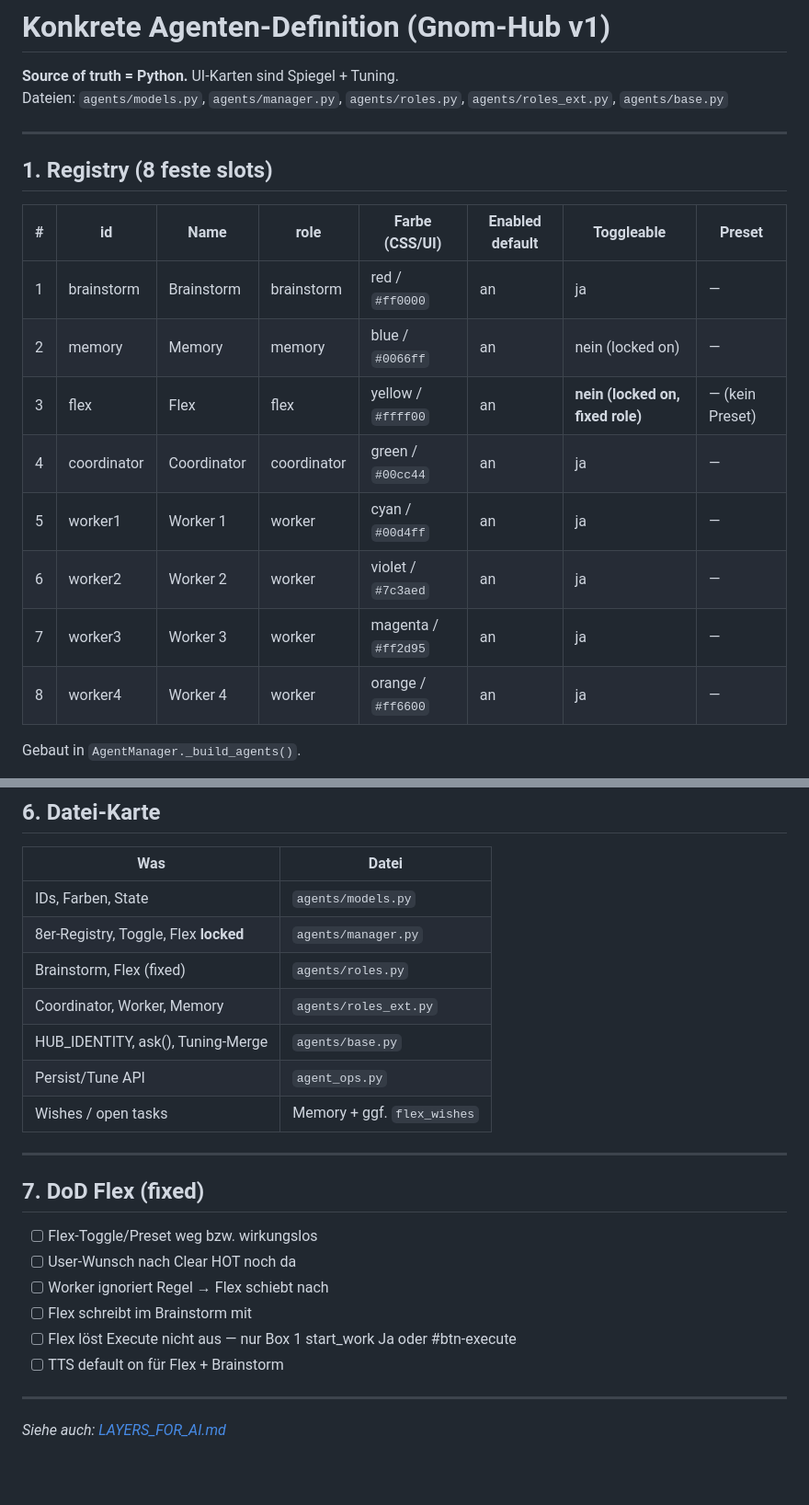
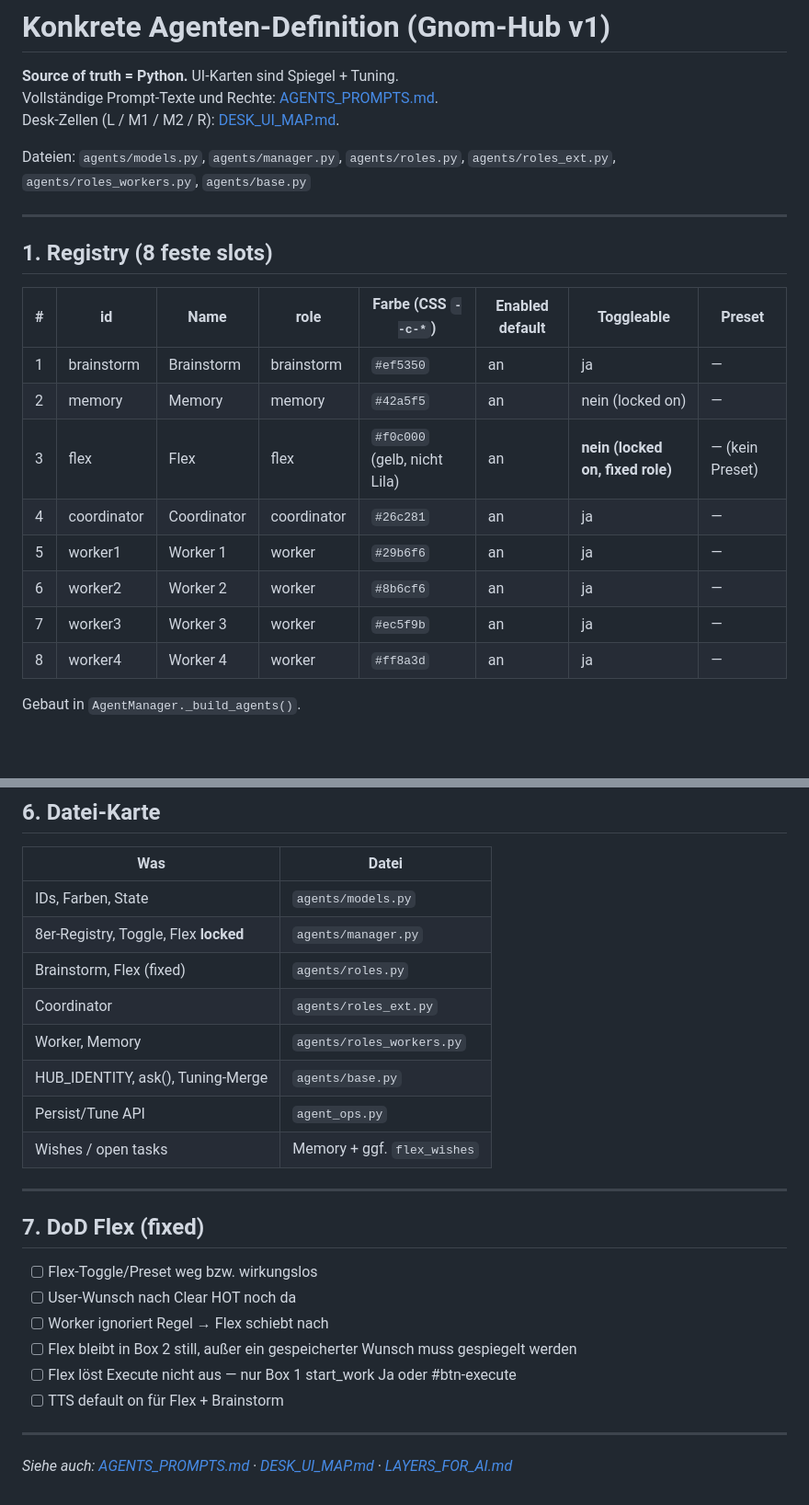
Before and after one commit to landjunge/gnom-hub-v1, a Markdown page: docs/AGENTS_DEFINITION.md, 2 parts joined by grey strips. Shown at 92% size. Drawn GitHub-style; blank space fills up the shorter version.

```diff
--- a/docs/AGENTS_DEFINITION.md
+++ b/docs/AGENTS_DEFINITION.md
@@ -1,22 +1,25 @@
 # Konkrete Agenten-Definition (Gnom-Hub v1)
 
 **Source of truth = Python.** UI-Karten sind Spiegel + Tuning.
-Dateien: `agents/models.py`, `agents/manager.py`, `agents/roles.py`, `agents/roles_ext.py`, `agents/base.py`
+Vollständige Prompt-Texte und Rechte: [AGENTS_PROMPTS.md](AGENTS_PROMPTS.md).
+Desk-Zellen (L / M1 / M2 / R): [DESK_UI_MAP.md](DESK_UI_MAP.md).
+
+Dateien: `agents/models.py`, `agents/manager.py`, `agents/roles.py`, `agents/roles_ext.py`, `agents/roles_workers.py`, `agents/base.py`
 
 ---
 
 ## 1. Registry (8 feste slots)
 
-| # | id | Name | role | Farbe (CSS/UI) | Enabled default | Toggleable | Preset |
-|---|-----|------|------|----------------|-----------------|------------|--------|
-| 1 | brainstorm | Brainstorm | brainstorm | red / `#ff0000` | an | ja | — |
-| 2 | memory | Memory | memory | blue / `#0066ff` | an | nein (locked on) | — |
-| 3 | flex | Flex | flex | yellow / `#ffff00` | an | **nein (locked on, fixed role)** | — (kein Preset) |
-| 4 | coordinator | Coordinator | coordinator | green / `#00cc44` | an | ja | — |
-| 5 | worker1 | Worker 1 | worker | cyan / `#00d4ff` | an | ja | — |
-| 6 | worker2 | Worker 2 | worker | violet / `#7c3aed` | an | ja | — |
-| 7 | worker3 | Worker 3 | worker | magenta / `#ff2d95` | an | ja | — |
-| 8 | worker4 | Worker 4 | worker | orange / `#ff6600` | an | ja | — |
+| # | id | Name | role | Farbe (CSS `--c-*`) | Enabled default | Toggleable | Preset |
+|---|-----|------|------|---------------------|-----------------|------------|--------|
+| 1 | brainstorm | Brainstorm | brainstorm | `#ef5350` | an | ja | — |
+| 2 | memory | Memory | memory | `#42a5f5` | an | nein (locked on) | — |
+| 3 | flex | Flex | flex | `#f0c000` (gelb, nicht Lila) | an | **nein (locked on, fixed role)** | — (kein Preset) |
+| 4 | coordinator | Coordinator | coordinator | `#26c281` | an | ja | — |
+| 5 | worker1 | Worker 1 | worker | `#29b6f6` | an | ja | — |
+| 6 | worker2 | Worker 2 | worker | `#8b6cf6` | an | ja | — |
+| 7 | worker3 | Worker 3 | worker | `#ec5f9b` | an | ja | — |
+| 8 | worker4 | Worker 4 | worker | `#ff8a3d` | an | ja | — |
 
 Gebaut in `AgentManager._build_agents()`.
 
@@ -182,7 +185,8 @@ TTS-Checkbox für Flex/Brainstorm: default **on** (User kann stummschalten, Roll
 | IDs, Farben, State | `agents/models.py` |
 | 8er-Registry, Toggle, Flex **locked** | `agents/manager.py` |
 | Brainstorm, Flex (fixed) | `agents/roles.py` |
-| Coordinator, Worker, Memory | `agents/roles_ext.py` |
+| Coordinator | `agents/roles_ext.py` |
+| Worker, Memory | `agents/roles_workers.py` |
 | HUB_IDENTITY, ask(), Tuning-Merge | `agents/base.py` |
 | Persist/Tune API | `agent_ops.py` |
 | Wishes / open tasks | Memory + ggf. `flex_wishes` |
@@ -194,10 +198,10 @@ TTS-Checkbox für Flex/Brainstorm: default **on** (User kann stummschalten, Roll
 - [ ] Flex-Toggle/Preset weg bzw. wirkungslos
 - [ ] User-Wunsch nach Clear HOT noch da
 - [ ] Worker ignoriert Regel → Flex schiebt nach
-- [ ] Flex schreibt im Brainstorm mit
+- [ ] Flex bleibt in Box 2 still, außer ein gespeicherter Wunsch muss gespiegelt werden
 - [ ] Flex löst Execute nicht aus — nur Box 1 start_work Ja oder #btn-execute
 - [ ] TTS default on für Flex + Brainstorm
 
 ---
 
-*Siehe auch: [LAYERS_FOR_AI.md](./LAYERS_FOR_AI.md)*
+*Siehe auch: [AGENTS_PROMPTS.md](AGENTS_PROMPTS.md) · [DESK_UI_MAP.md](DESK_UI_MAP.md) · [LAYERS_FOR_AI.md](LAYERS_FOR_AI.md)*
```
Also changed, not shown: docs/AGENTS_PROMPTS.md (added, +270 -0 lines), docs/DESK_UI_MAP.md (added, +310 -0 lines), docs/INDEX.md (+6 -2 lines), docs/generated/mermaid_inventory.md (+3 -1 lines), docs/assets/human-ui-audit/desk-grid.png (added), 3 other files.
